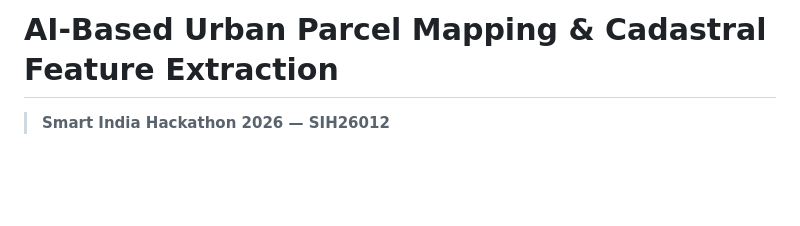
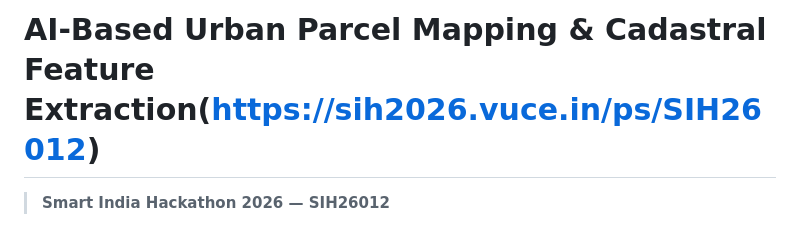
Before and after one commit to ayushmahala648-cell/SIH-26, a Markdown page: README.md, the part around the change. Rendered like a GitHub page; blank space fills up the shorter version.

```diff
--- a/README.md
+++ b/README.md
@@ -1,4 +1,4 @@
-# AI-Based Urban Parcel Mapping & Cadastral Feature Extraction
+# AI-Based Urban Parcel Mapping & Cadastral Feature Extraction(https://sih2026.vuce.in/ps/SIH26012)
 
 > **Smart India Hackathon 2026 — SIH26012**
 
```
